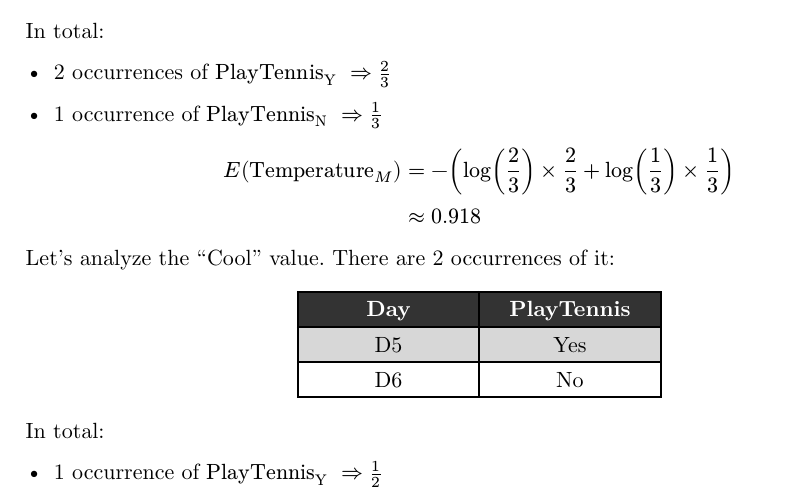
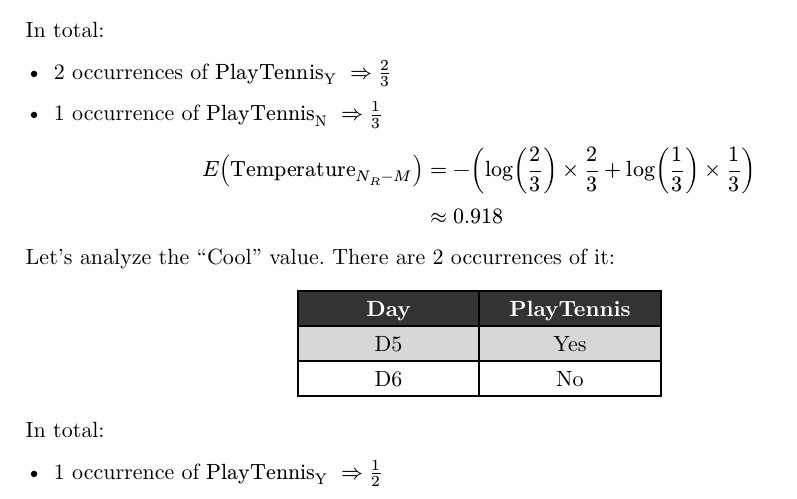
Before and after one commit to BobaFF/ML-Activities, a Typst document (A1-DTree/src/PlayTennis.typ): part of page 12 of 15, cut so that both start at the same text. Compiled offline with Typst 0.15.

Commit message:
A1: small fix

```diff
--- a/A1-DTree/src/PlayTennis.typ
+++ b/A1-DTree/src/PlayTennis.typ
@@ -494,7 +494,7 @@ There are 3 possible values for the Temperature attribute: "Hot", "Mild" and "Co
 
 Let's start with the "Hot" value. There are no occurrences for it:
 
-$ E("Temperature"_H) &= emptyset $
+$ E("Temperature"_(N_R - H)) &= emptyset $
 
 Let's analyze the "Mild" value. There are 3 occurrences of it:
 #align(center, table(
@@ -510,7 +510,7 @@ In total:
 
 - 1 occurrence of $"PlayTennis"_"N" space => 1/3$
 
-$ E("Temperature"_M) &= - (log(2/3) times 2/3 + log(1/3) times 1/3 ) \ & approx 0.918 $
+$ E("Temperature"_(N_R - M)) &= - (log(2/3) times 2/3 + log(1/3) times 1/3 ) \ & approx 0.918 $
 
 Let's analyze the "Cool" value. There are 2 occurrences of it:
 #align(center, table(
@@ -525,7 +525,7 @@ In total:
 
 - 1 occurrence of $"PlayTennis"_"N" space => 1/2$
 
-$ E("Temperature"_C) &= 0.5 $
+$ E("Temperature"_(N_R - C)) &= 0.5 $
 \
 
 So the *Information Gain* from the attribute "Temperature" is:
```
Also changed, not shown: A1-DTree/PlayTennis.pdf.
